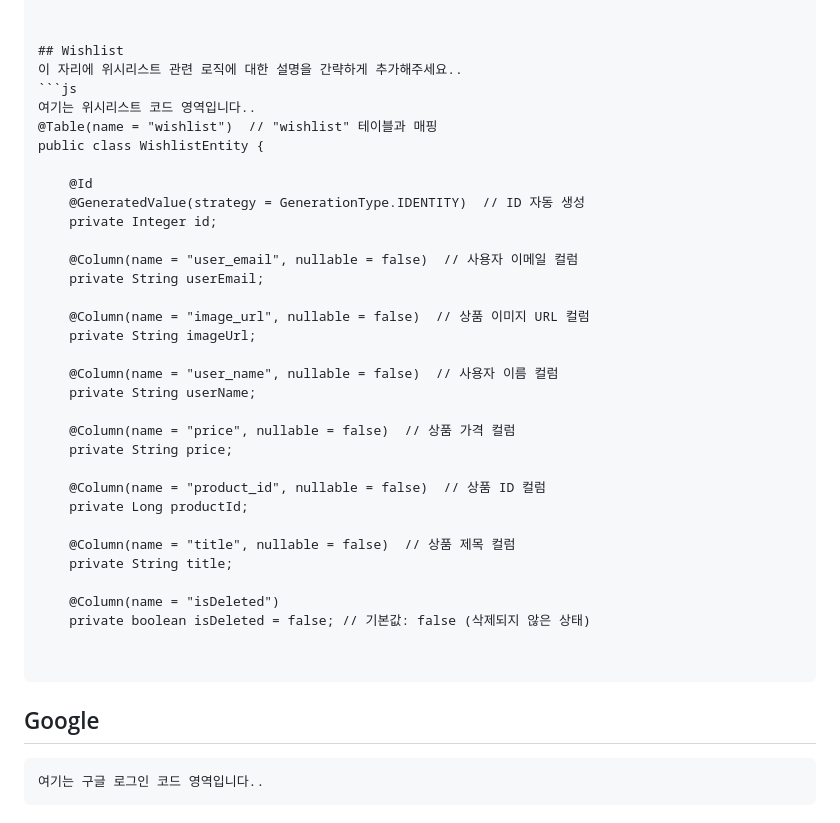
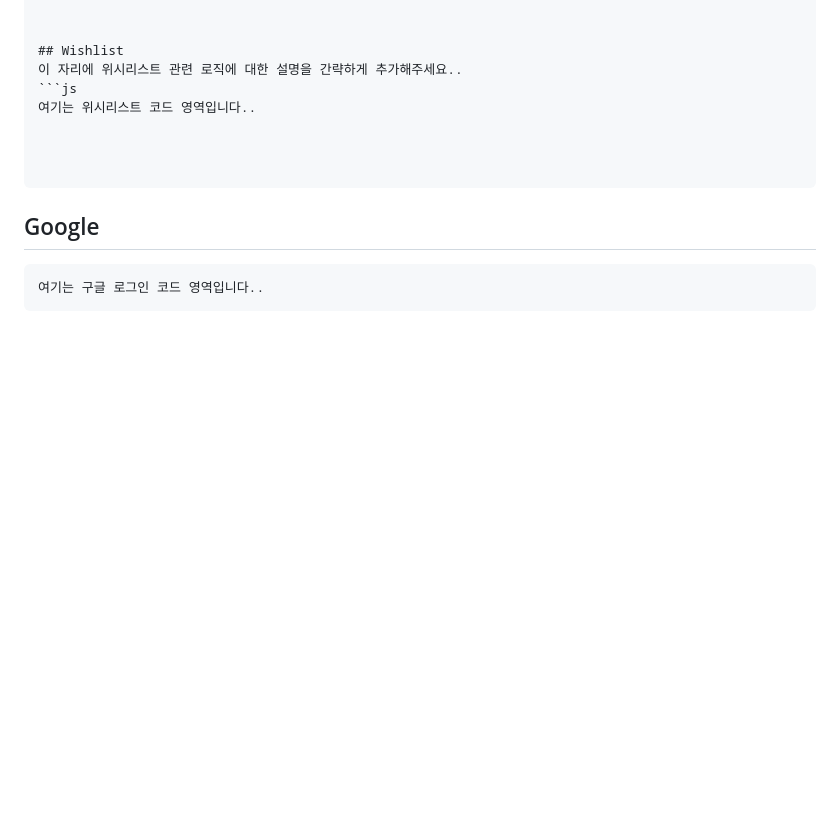
Before and after one commit to Pick-Fit/Back-end, a Markdown page: README.md, the part around the change. Drawn GitHub-style; blank space fills up the shorter version.

````diff
--- a/README.md
+++ b/README.md
@@ -101,33 +101,7 @@ ResponseEntity<String> response = restTemplate.exchange(
 이 자리에 위시리스트 관련 로직에 대한 설명을 간략하게 추가해주세요..
 ```js
 여기는 위시리스트 코드 영역입니다..
-@Table(name = "wishlist")  // "wishlist" 테이블과 매핑
-public class WishlistEntity {
 
-    @Id
-    @GeneratedValue(strategy = GenerationType.IDENTITY)  // ID 자동 생성
-    private Integer id;
-
-    @Column(name = "user_email", nullable = false)  // 사용자 이메일 컬럼
-    private String userEmail;
-
-    @Column(name = "image_url", nullable = false)  // 상품 이미지 URL 컬럼
-    private String imageUrl;
-
-    @Column(name = "user_name", nullable = false)  // 사용자 이름 컬럼
-    private String userName;
-
-    @Column(name = "price", nullable = false)  // 상품 가격 컬럼
-    private String price;
-
-    @Column(name = "product_id", nullable = false)  // 상품 ID 컬럼
-    private Long productId;
-
-    @Column(name = "title", nullable = false)  // 상품 제목 컬럼
-    private String title;
-
-    @Column(name = "isDeleted")
-    private boolean isDeleted = false; // 기본값: false (삭제되지 않은 상태)
 
 
 ```
````
